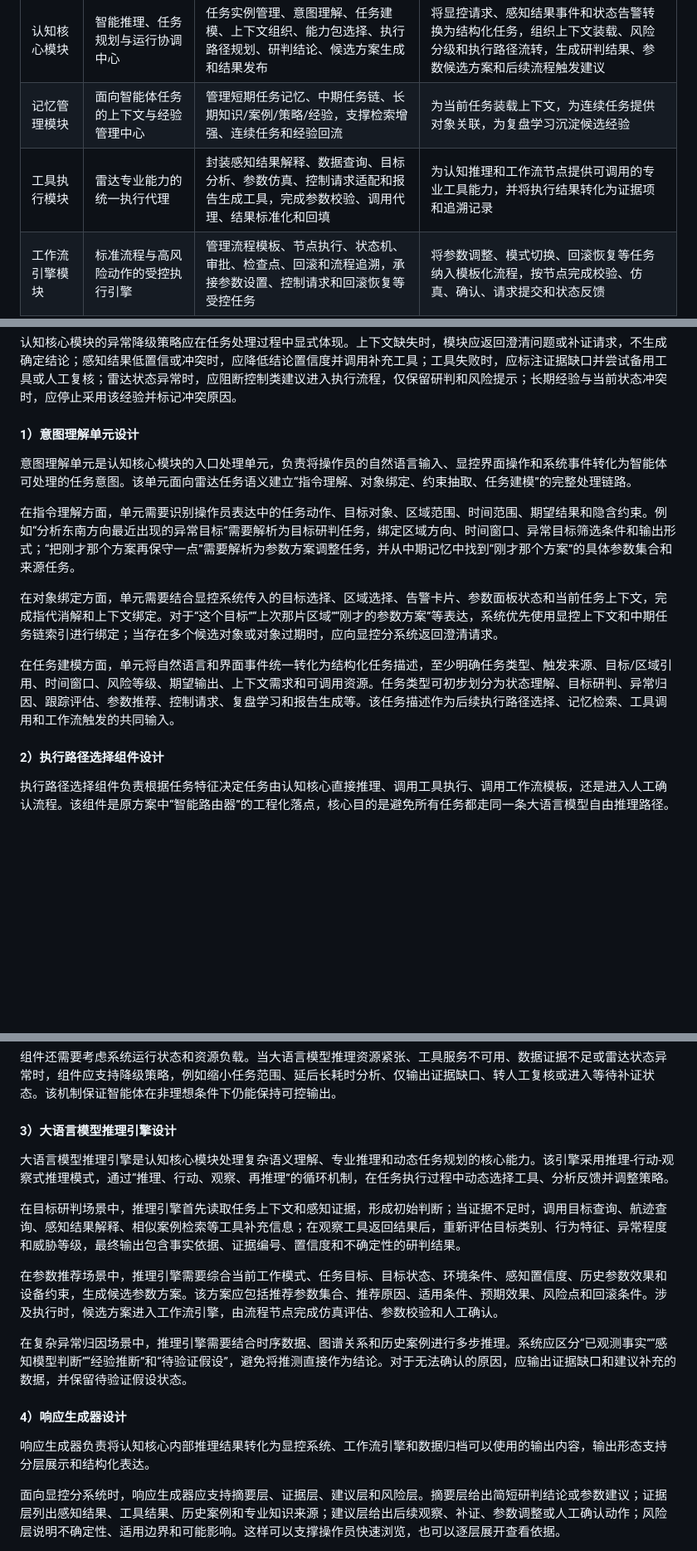
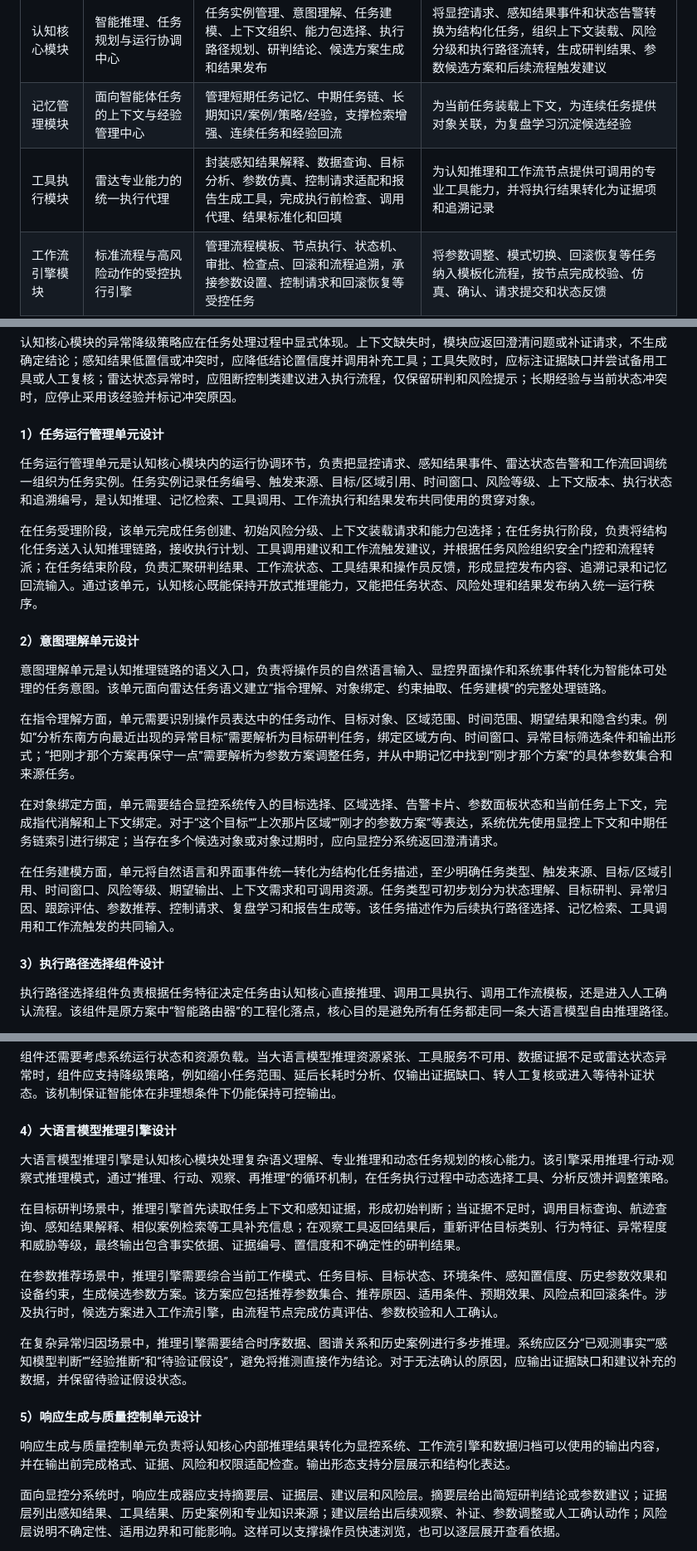
Before and after one commit to StormSeven1/obsidian-vault, a Markdown page: radar agent/4.3.3.2 LD智能体子系统技术方案.md, 3 parts joined by grey strips. Shown at 83% size. Rendered like a GitHub page; blank space fills up the shorter version.

```diff
--- a/radar agent/4.3.3.2 LD智能体子系统技术方案.md
+++ b/radar agent/4.3.3.2 LD智能体子系统技术方案.md
@@ -103,7 +103,7 @@ LD智能体子系统沿用已评审《雷达智能体方案》中的五大核心
 | --- | --- | --- | --- |
 | 认知核心模块 | 智能推理、任务规划与运行协调中心 | 任务实例管理、意图理解、任务建模、上下文组织、能力包选择、执行路径规划、研判结论、候选方案生成和结果发布 | 将显控请求、感知结果事件和状态告警转换为结构化任务，组织上下文装载、风险分级和执行路径流转，生成研判结果、参数候选方案和后续流程触发建议 |
 | 记忆管理模块 | 面向智能体任务的上下文与经验管理中心 | 管理短期任务记忆、中期任务链、长期知识/案例/策略/经验，支撑检索增强、连续任务和经验回流 | 为当前任务装载上下文，为连续任务提供对象关联，为复盘学习沉淀候选经验 |
-| 工具执行模块 | 雷达专业能力的统一执行代理 | 封装感知结果解释、数据查询、目标分析、参数仿真、控制请求适配和报告生成工具，完成参数校验、调用代理、结果标准化和回填 | 为认知推理和工作流节点提供可调用的专业工具能力，并将执行结果转化为证据项和追溯记录 |
+| 工具执行模块 | 雷达专业能力的统一执行代理 | 封装感知结果解释、数据查询、目标分析、参数仿真、控制请求适配和报告生成工具，完成执行前检查、调用代理、结果标准化和回填 | 为认知推理和工作流节点提供可调用的专业工具能力，并将执行结果转化为证据项和追溯记录 |
 | 工作流引擎模块 | 标准流程与高风险动作的受控执行引擎 | 管理流程模板、节点执行、状态机、审批、检查点、回滚和流程追溯，承接参数设置、控制请求和回滚恢复等受控任务 | 将参数调整、模式切换、回滚恢复等任务纳入模板化流程，按节点完成校验、仿真、确认、请求提交和状态反馈 |
 | 数据库管理与接入模块 | 智能体侧数据访问、记忆支撑和追溯写入适配中心 | 提供关系数据、向量检索、图关系数据和时序数据的访问适配、检索路由、质量标识、追溯写入和评估导出支撑 | 为上下文装载、知识召回、关系推理、时序分析、追溯记录和试验评估提供统一数据支撑 |
 
@@ -213,9 +213,15 @@ graph TB
 
 认知核心模块的异常降级策略应在任务处理过程中显式体现。上下文缺失时，模块应返回澄清问题或补证请求，不生成确定结论；感知结果低置信或冲突时，应降低结论置信度并调用补充工具；工具失败时，应标注证据缺口并尝试备用工具或人工复核；雷达状态异常时，应阻断控制类建议进入执行流程，仅保留研判和风险提示；长期经验与当前状态冲突时，应停止采用该经验并标记冲突原因。
 
-#### 1）意图理解单元设计
+#### 1）任务运行管理单元设计
 
-意图理解单元是认知核心模块的入口处理单元，负责将操作员的自然语言输入、显控界面操作和系统事件转化为智能体可处理的任务意图。该单元面向雷达任务语义建立“指令理解、对象绑定、约束抽取、任务建模”的完整处理链路。
+任务运行管理单元是认知核心模块内的运行协调环节，负责把显控请求、感知结果事件、雷达状态告警和工作流回调统一组织为任务实例。任务实例记录任务编号、触发来源、目标/区域引用、时间窗口、风险等级、上下文版本、执行状态和追溯编号，是认知推理、记忆检索、工具调用、工作流执行和结果发布共同使用的贯穿对象。
+
+在任务受理阶段，该单元完成任务创建、初始风险分级、上下文装载请求和能力包选择；在任务执行阶段，负责将结构化任务送入认知推理链路，接收执行计划、工具调用建议和工作流触发建议，并根据任务风险组织安全门控和流程转派；在任务结束阶段，负责汇聚研判结果、工作流状态、工具结果和操作员反馈，形成显控发布内容、追溯记录和记忆回流输入。通过该单元，认知核心既能保持开放式推理能力，又能把任务状态、风险处理和结果发布纳入统一运行秩序。
+
+#### 2）意图理解单元设计
+
+意图理解单元是认知推理链路的语义入口，负责将操作员的自然语言输入、显控界面操作和系统事件转化为智能体可处理的任务意图。该单元面向雷达任务语义建立“指令理解、对象绑定、约束抽取、任务建模”的完整处理链路。
 
 在指令理解方面，单元需要识别操作员表达中的任务动作、目标对象、区域范围、时间范围、期望结果和隐含约束。例如“分析东南方向最近出现的异常目标”需要解析为目标研判任务，绑定区域方向、时间窗口、异常目标筛选条件和输出形式；“把刚才那个方案再保守一点”需要解析为参数方案调整任务，并从中期记忆中找到“刚才那个方案”的具体参数集合和来源任务。
 
@@ -223,7 +229,7 @@ graph TB
 
 在任务建模方面，单元将自然语言和界面事件统一转化为结构化任务描述，至少明确任务类型、触发来源、目标/区域引用、时间窗口、风险等级、期望输出、上下文需求和可调用资源。任务类型可初步划分为状态理解、目标研判、异常归因、跟踪评估、参数推荐、控制请求、复盘学习和报告生成等。该任务描述作为后续执行路径选择、记忆检索、工具调用和工作流触发的共同输入。
 
-#### 2）执行路径选择组件设计
+#### 3）执行路径选择组件设计
 
 执行路径选择组件负责根据任务特征决定任务由认知核心直接推理、调用工具执行、调用工作流模板，还是进入人工确认流程。该组件是原方案中“智能路由器”的工程化落点，核心目的是避免所有任务都走同一条大语言模型自由推理路径。
 
@@ -233,7 +239,7 @@ graph TB
 
 组件还需要考虑系统运行状态和资源负载。当大语言模型推理资源紧张、工具服务不可用、数据证据不足或雷达状态异常时，组件应支持降级策略，例如缩小任务范围、延后长耗时分析、仅输出证据缺口、转人工复核或进入等待补证状态。该机制保证智能体在非理想条件下仍能保持可控输出。
 
-#### 3）大语言模型推理引擎设计
+#### 4）大语言模型推理引擎设计
 
 大语言模型推理引擎是认知核心模块处理复杂语义理解、专业推理和动态任务规划的核心能力。该引擎采用推理-行动-观察式推理模式，通过“推理、行动、观察、再推理”的循环机制，在任务执行过程中动态选择工具、分析反馈并调整策略。
 
@@ -243,9 +249,9 @@ graph TB
 
 在复杂异常归因场景中，推理引擎需要结合时序数据、图谱关系和历史案例进行多步推理。系统应区分“已观测事实”“感知模型判断”“经验推断”和“待验证假设”，避免将推测直接作为结论。对于无法确认的原因，应输出证据缺口和建议补充的数据，并保留待验证假设状态。
 
-#### 4）响应生成器设计
+#### 5）响应生成与质量控制单元设计
 
-响应生成器负责将认知核心内部推理结果转化为显控系统、工作流引擎和数据归档可以使用的输出内容，输出形态支持分层展示和结构化表达。
+响应生成与质量控制单元负责将认知核心内部推理结果转化为显控系统、工作流引擎和数据归档可以使用的输出内容，并在输出前完成格式、证据、风险和权限适配检查。输出形态支持分层展示和结构化表达。
 
 面向显控分系统时，响应生成器应支持摘要层、证据层、建议层和风险层。摘要层给出简短研判结论或参数建议；证据层列出感知结果、工具结果、历史案例和专业知识来源；建议层给出后续观察、补证、参数调整或人工确认动作；风险层说明不确定性、适用边界和可能影响。这样可以支撑操作员快速浏览，也可以逐层展开查看依据。
 
```
Also changed, not shown: other parts of radar agent/4.3.3.2 LD智能体子系统技术方案.md (+9 -7 lines).
